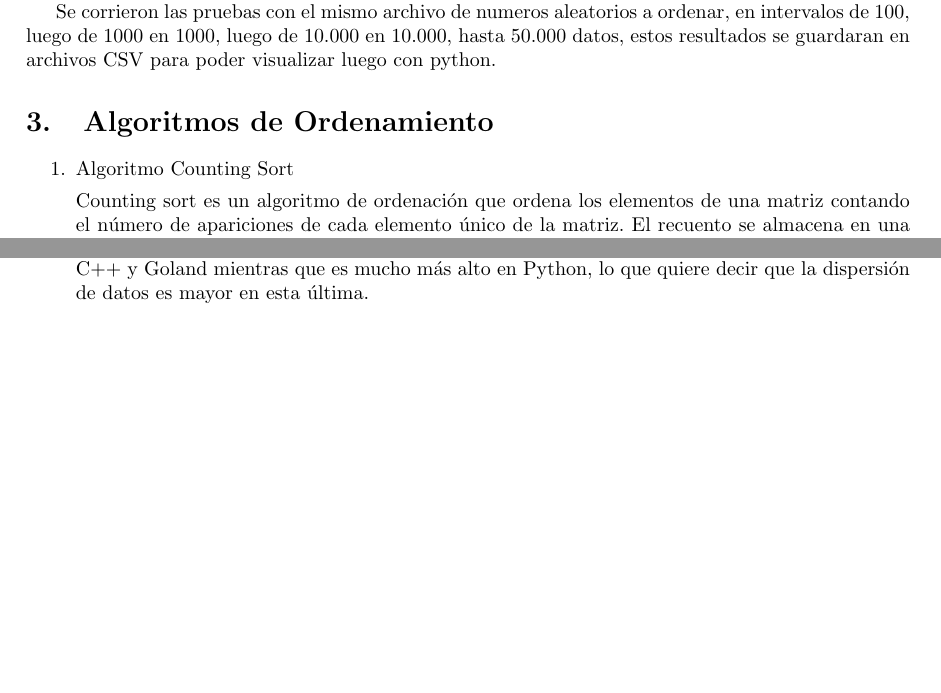
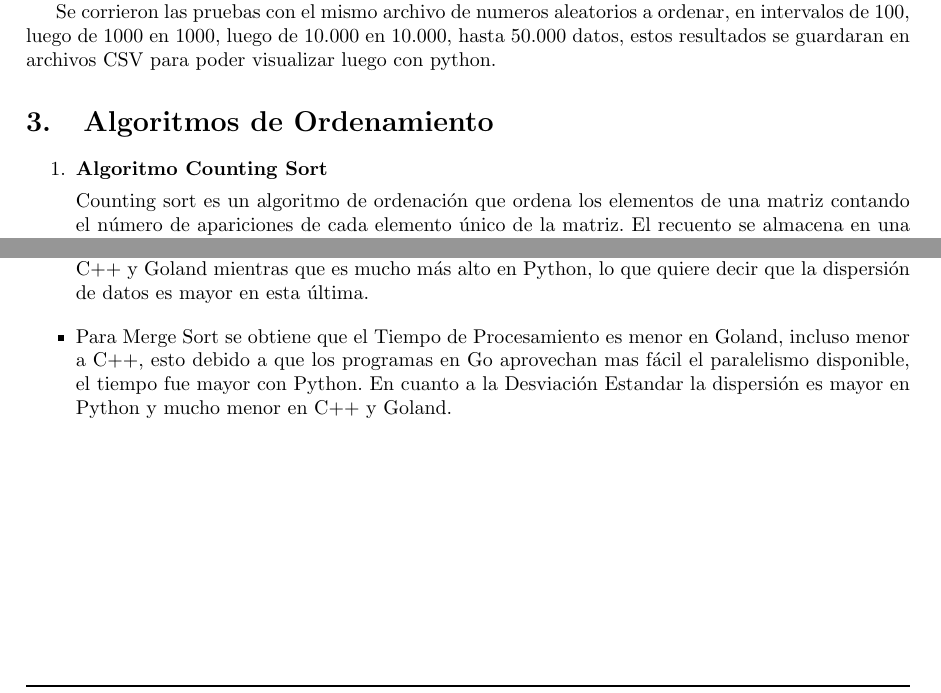
Before and after one commit to josuemzx/Algoritmos_de_ordenamiento-, a LaTeX document (Informe/main.tex): two parts of pages 1 and 14 of 14, joined at a grey line, cut so that both start at the same text, the shorter picture padded with empty space. Compiled offline with pdfLaTeX.

Commit message:
actualizacion conclusiones
actualizacion conclusiones

```diff
--- a/Informe/main.tex
+++ b/Informe/main.tex
@@ -123,7 +123,7 @@
 
 	\section{Algoritmos de Ordenamiento}\label{sec:ejercicios}
 	\begin{enumerate}
-		\item Algoritmo Counting Sort
+		\item \textbf{Algoritmo Counting Sort}
 
 			Counting sort es un algoritmo de ordenación que ordena los elementos de una matriz contando el número de apariciones de cada elemento único de la matriz. El recuento se almacena en una matriz auxiliar y la clasificación se realiza asignando el recuento como un índice de la matriz auxiliar.
 
@@ -460,7 +460,9 @@ La ordenación por selección toma dos arreglos adicionales.
             \item Para Counting Sort, se obtiene que el Tiempo de Procesamiento es menor en Goland, el costo más alto en Python y la Desviación Estandar es similar entre los lenguajes de programación C++ y Goland mientras que es mucho más alto en Python, lo que quiere decir que la dispersión de datos es mayor en esta última.
 \end{itemize}
 
-
+\begin{itemize}
+            \item Para Merge Sort se obtiene que el Tiempo de Procesamiento es menor en Goland, incluso menor a C++, esto debido a que los programas en Go aprovechan mas fácil el paralelismo disponible, el tiempo fue mayor con Python. En cuanto a la Desviación Estandar la dispersión es mayor en Python y mucho menor en C++ y Goland.
+\end{itemize}
 
 	%\clearpage
 	%\bibliographystyle{apalike}
```
Also changed, not shown: Informe/main.tex (2 more changed lines).
